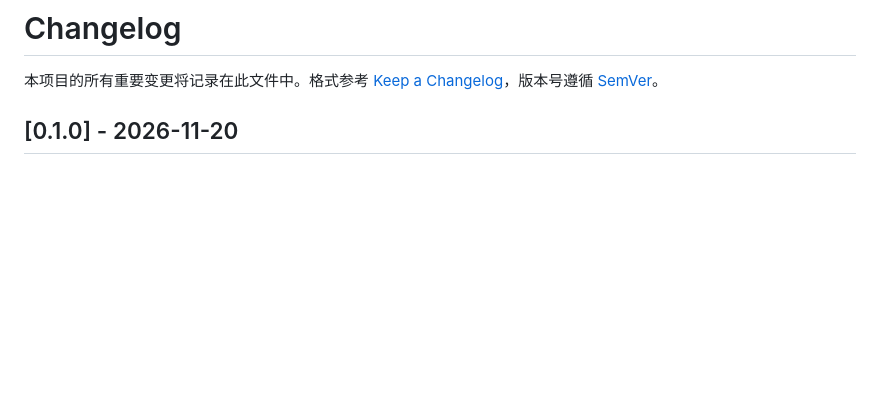
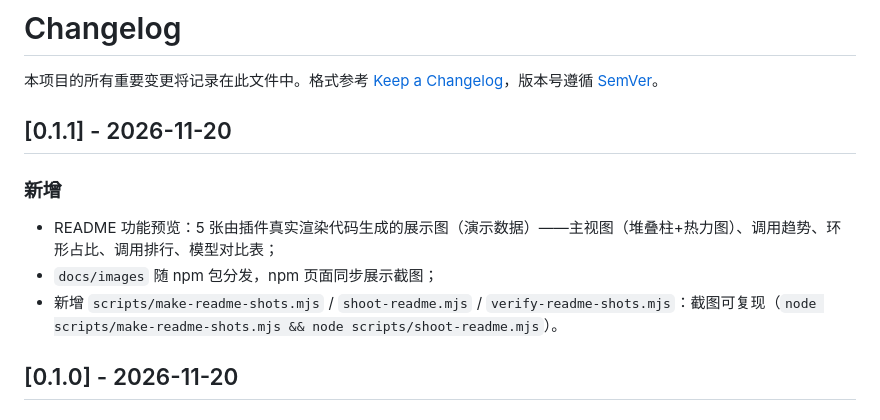
Before and after one commit to BioAIEvolu/dsh-token-tally, a Markdown page: CHANGELOG.md, the part around the change. Drawn GitHub-style; blank space fills up the shorter version.

```diff
--- a/CHANGELOG.md
+++ b/CHANGELOG.md
@@ -1,6 +1,14 @@
 # Changelog
 
 本项目的所有重要变更将记录在此文件中。格式参考 [Keep a Changelog](https://keepachangelog.com/zh-CN/1.1.0/)，版本号遵循 [SemVer](https://semver.org/lang/zh-CN/)。
+
+## [0.1.1] - 2026-11-20
+
+### 新增
+
+- README 功能预览：5 张由插件真实渲染代码生成的展示图（演示数据）——主视图（堆叠柱+热力图）、调用趋势、环形占比、调用排行、模型对比表；
+- `docs/images` 随 npm 包分发，npm 页面同步展示截图；
+- 新增 `scripts/make-readme-shots.mjs` / `shoot-readme.mjs` / `verify-readme-shots.mjs`：截图可复现（`node scripts/make-readme-shots.mjs && node scripts/shoot-readme.mjs`）。
 
 ## [0.1.0] - 2026-11-20
 
```
Also changed, not shown: README.md (+14 -0 lines), docs/images/compare.png (added), docs/images/donut.png (added), docs/images/hero.png (added), docs/images/rank.png (added), docs/images/trend.png (added), 4 other files.
